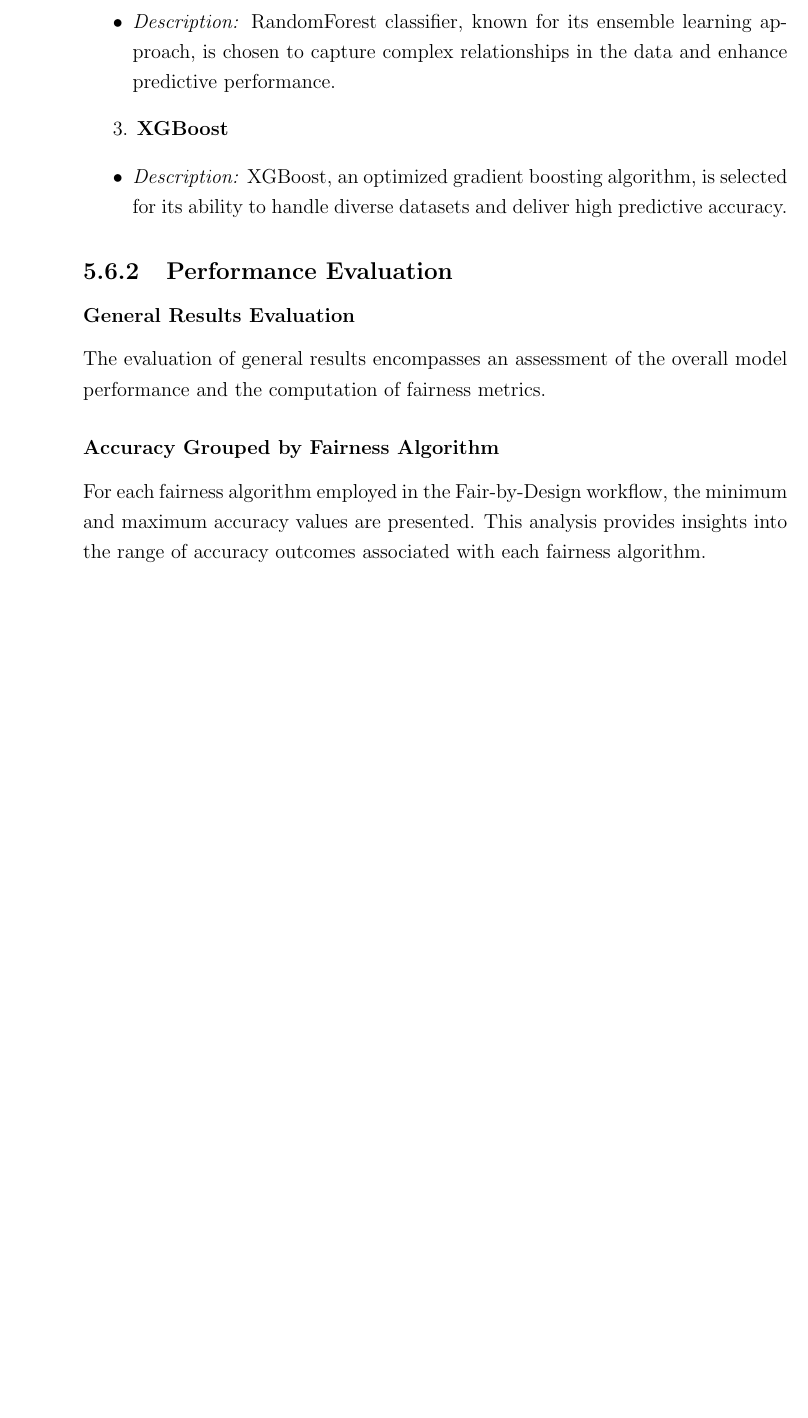
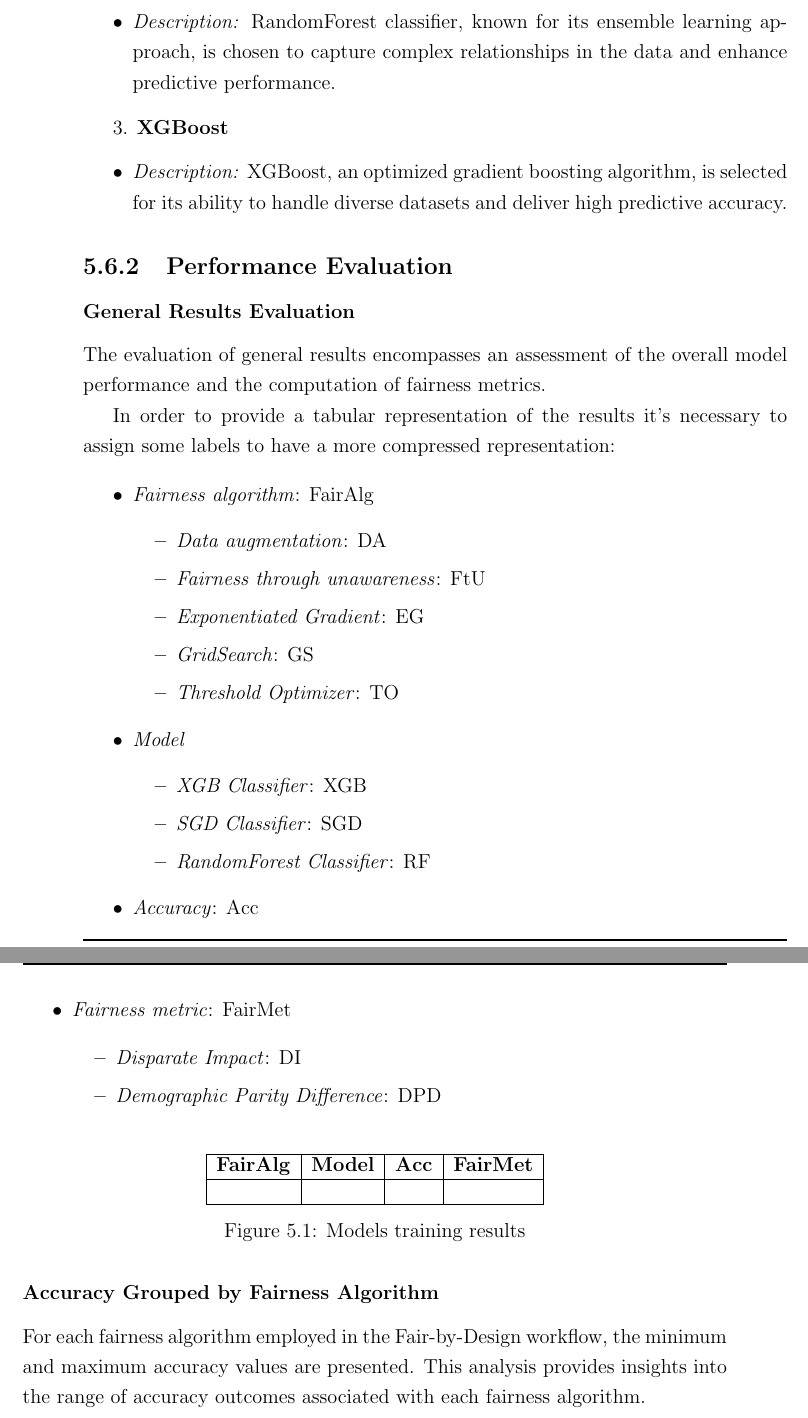
Before and after one commit to antonioIannotta/Thesis, a LaTeX thesis (thesis-main.tex, which reads sections/validation.tex): part of page 88 of 92 before the commit and two parts of pages 88 and 89 of 94 after it, the two joined at a grey line, cut so that both start at the same text, the shorter picture padded with empty space. Compiled offline with pdfLaTeX.

Commit message:
validation started

```diff
--- a/sections/validation.tex
+++ b/sections/validation.tex
@@ -146,6 +146,44 @@ The model training process involves the utilization of three distinct classifier
 
 The evaluation of general results encompasses an assessment of the overall model performance and the computation of fairness metrics.
 
+In order to provide a tabular representation of the results it's necessary to assign some labels to have a more compressed representation:
+
+\begin{itemize}
+    \item \emph{Fairness algorithm}: FairAlg
+    \begin{itemize}
+        \item \emph{Data augmentation}: DA
+        \item \emph{Fairness through unawareness}: FtU
+        \item \emph{Exponentiated Gradient}: EG
+        \item \emph{GridSearch}: GS
+        \item \emph{Threshold Optimizer}: TO
+    \end{itemize}
+    \item \emph{Model}
+    \begin{itemize}
+        \item \emph{XGB Classifier}: XGB
+        \item \emph{SGD Classifier}: SGD
+        \item \emph{RandomForest Classifier}: RF
+    \end{itemize}
+    \item \emph{Accuracy}: Acc
+    \item \emph{Fairness metric}: FairMet
+    \begin{itemize}
+        \item \emph{Disparate Impact}: DI
+        \item \emph{Demographic Parity Difference}: DPD
+    \end{itemize}
+\end{itemize}
+
+\begin{figure}[H]
+    \centering
+    \begin{tabular}{|c|c|c|c|}
+        \hline
+        \textbf{FairAlg} & \textbf{Model} & \textbf{Acc} & \textbf{FairMet} \\
+        \hline
+        & & & \\
+        \hline
+    \end{tabular}
+    \caption{Models training results}
+    \label{fig:results}
+\end{figure}
+
 \subsubsection{Accuracy Grouped by Fairness Algorithm}
 
 For each fairness algorithm employed in the Fair-by-Design workflow, the minimum and maximum accuracy values are presented. This analysis provides insights into the range of accuracy outcomes associated with each fairness algorithm.
```
